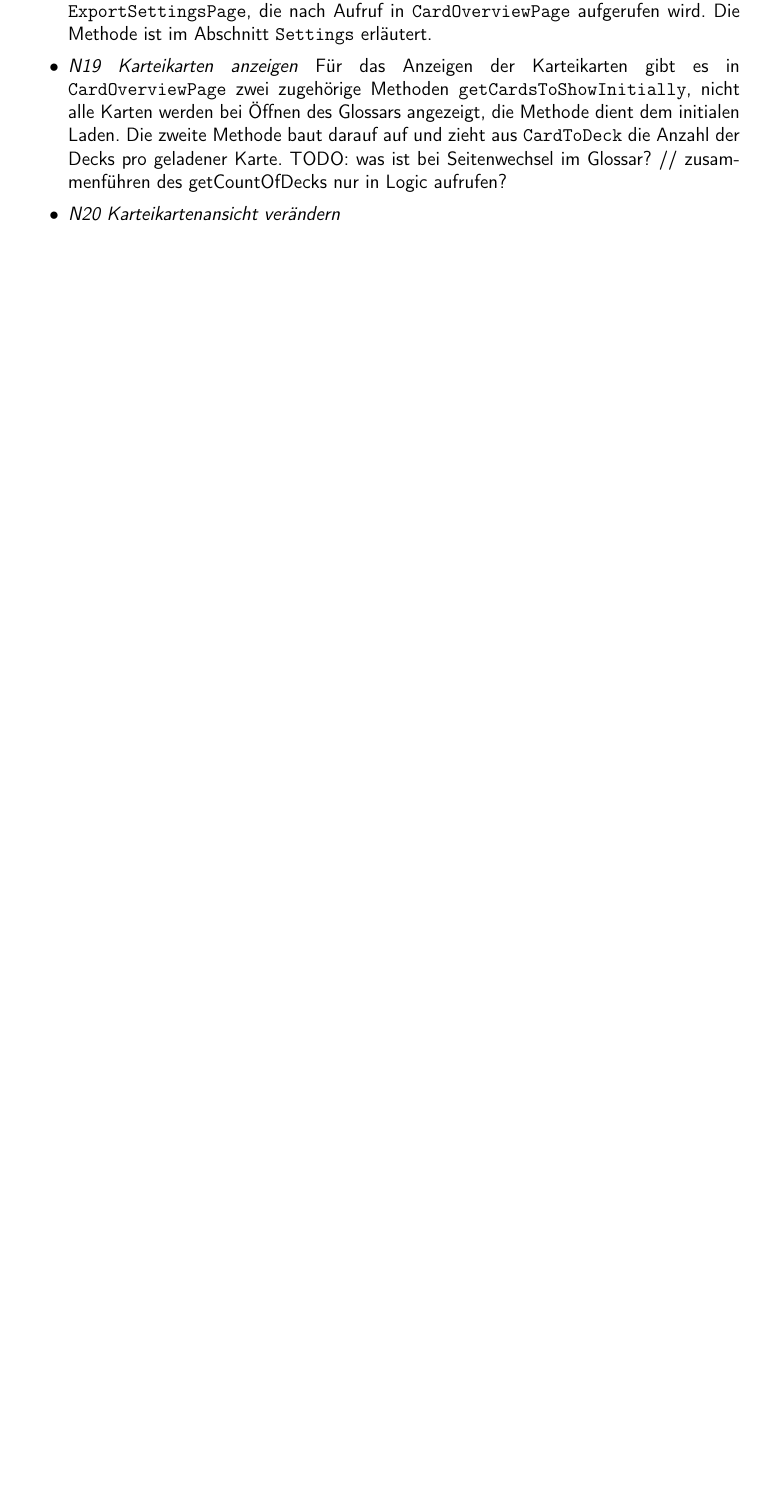
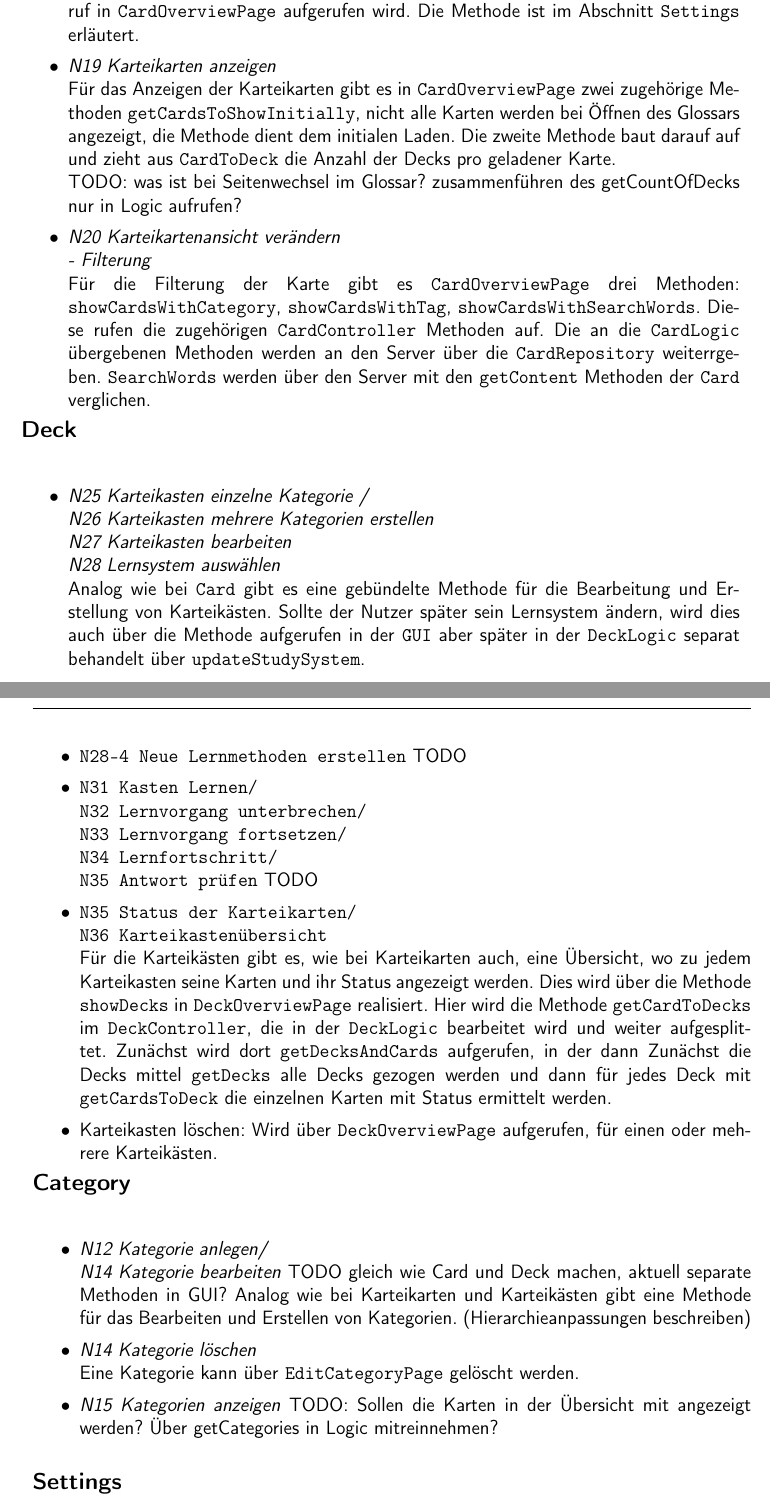
Before and after one commit to mandira10/KarteikartenAG, a LaTeX document (abgabe03/swp-abgabe3-modulsicht.tex): part of page 4 of 6 before the commit and two parts of pages 4 and 5 of 7 after it, the two joined at a grey line, cut so that both start at the same text, the shorter picture padded with empty space. Compiled offline with pdfLaTeX.

Commit message:
Beschreibung Teil2

```diff
--- a/abgabe03/swp-abgabe3-modulsicht.tex
+++ b/abgabe03/swp-abgabe3-modulsicht.tex
@@ -105,11 +108,46 @@
     für einzelne oder mehrere Karten aufgerufen werden.
-    \item \textit{N4 Karteikarte als PDF exportieren/ N7 Karteikarte als JSON exportieren / Karteikarte als XML exportieren} Für das Exportieren gibt es eine separate Seite \texttt{ExportSettingsPage}, die nach Aufruf
+    \item \textit{N4 Karteikarte als PDF exportieren/\\ N7 Karteikarte als JSON exportieren /\\Karteikarte als XML exportieren /\\ N24 Kartenauswahl exportieren}\\ Für das Exportieren gibt es eine separate Seite \texttt{ExportSettingsPage}, die nach Aufruf
     in \texttt{CardOverviewPage} aufgerufen wird. Die Methode ist im Abschnitt \texttt{Settings} erläutert.
-    \item \textit{N19 Karteikarten anzeigen} Für das Anzeigen der Karteikarten gibt es in \texttt{CardOverviewPage} zwei zugehörige Methoden
+    \item \textit{N19 Karteikarten anzeigen}\\ Für das Anzeigen der Karteikarten gibt es in \texttt{CardOverviewPage} zwei zugehörige Methoden
     \texttt{getCardsToShowInitially}, nicht alle Karten werden bei Öffnen
     des Glossars angezeigt, die Methode dient dem initialen Laden. Die zweite Methode baut darauf auf und zieht aus \texttt{CardToDeck} die Anzahl der
-    Decks pro geladener Karte. TODO: was ist bei Seitenwechsel im Glossar? // zusammenführen des getCountOfDecks nur in Logic aufrufen?
-    \item \textit{N20 Karteikartenansicht verändern}
+    Decks pro geladener Karte. \\
+    TODO: was ist bei Seitenwechsel im Glossar? zusammenführen des getCountOfDecks nur in Logic aufrufen?
+    \item \textit{N20 Karteikartenansicht verändern\\- Filterung}\\
+    Für die Filterung der Karte gibt es \texttt{CardOverviewPage} drei Methoden:
+    \texttt{showCardsWithCategory}, \texttt{showCardsWithTag}, \texttt{showCardsWithSearchWords}. Diese rufen die zugehörigen \texttt{CardController} Methoden auf. Die an
+    die \texttt{CardLogic} übergebenen Methoden werden an den Server über die \texttt{CardRepository} weiterrgeben. \texttt{SearchWords} werden über
+    den Server mit den \texttt{getContent} Methoden der \texttt{Card} verglichen.
+    \end{itemize}
+    \cat{Deck}
+    \begin{itemize}
+    \item\textit{N25 Karteikasten einzelne Kategorie / \\
+    N26 Karteikasten mehrere Kategorien erstellen\\
+    N27 Karteikasten bearbeiten\\
+    N28 Lernsystem auswählen}\\
+    Analog wie bei \texttt{Card} gibt es eine gebündelte Methode für die Bearbeitung und Erstellung von Karteikästen.
+    Sollte der Nutzer später sein Lernsystem ändern, wird dies auch über die Methode aufgerufen in der \texttt{GUI} aber später in der \texttt{DeckLogic}
+    separat behandelt über \texttt{updateStudySystem}.
+    \item \texttt{N28-4 Neue Lernmethoden erstellen} TODO
+    \item \texttt{N31 Kasten Lernen/ \\N32 Lernvorgang unterbrechen/ \\N33 Lernvorgang fortsetzen/ \\N34 Lernfortschritt/ \\N35 Antwort prüfen} TODO
+    \item \texttt{N35 Status der Karteikarten/ \\ N36 Karteikastenübersicht}\\
+    Für die Karteikästen gibt es, wie bei Karteikarten auch, eine Übersicht, wo zu jedem Karteikasten seine Karten und ihr Status angezeigt werden.
+    Dies wird über die Methode \texttt{showDecks} in \texttt{DeckOverviewPage} realisiert. Hier wird die Methode \texttt{getCardToDecks} im \texttt{DeckController},
+    die in der \texttt{DeckLogic} bearbeitet wird und weiter aufgesplittet. Zunächst wird dort \texttt{getDecksAndCards} aufgerufen, in der dann Zunächst
+    die Decks mittel \texttt{getDecks} alle Decks gezogen werden und dann für jedes Deck mit \texttt{getCardsToDeck} die einzelnen Karten mit Status
+    ermittelt werden.
+    \item Karteikasten löschen: Wird über \texttt{DeckOverviewPage} aufgerufen, für einen oder mehrere Karteikästen.
+    \end{itemize}
+    \cat{Category}
+    \begin{itemize}
+        \item \textit{N12 Kategorie anlegen/ \\ N14 Kategorie bearbeiten} TODO gleich wie Card und Deck machen, aktuell separate Methoden in GUI?
+    Analog wie bei Karteikarten und Karteikästen gibt eine Methode für das Bearbeiten und Erstellen von Kategorien. (Hierarchieanpassungen beschreiben)
+        \item \textit{N14 Kategorie löschen}\\
+    Eine Kategorie kann über \texttt{EditCategoryPage} gelöscht werden.
+    \item \textit{N15 Kategorien anzeigen} TODO: Sollen die Karten in der Übersicht mit angezeigt werden? Über getCategories in Logic mitreinnehmen?\\
+    \end{itemize}
+    \cat{Settings}
+    TODO: Export beschreiben, mehr?
 
 
 
```
Also changed, not shown: abgabe03/swp-abgabe3-modulsicht.tex (19 more changed lines).
